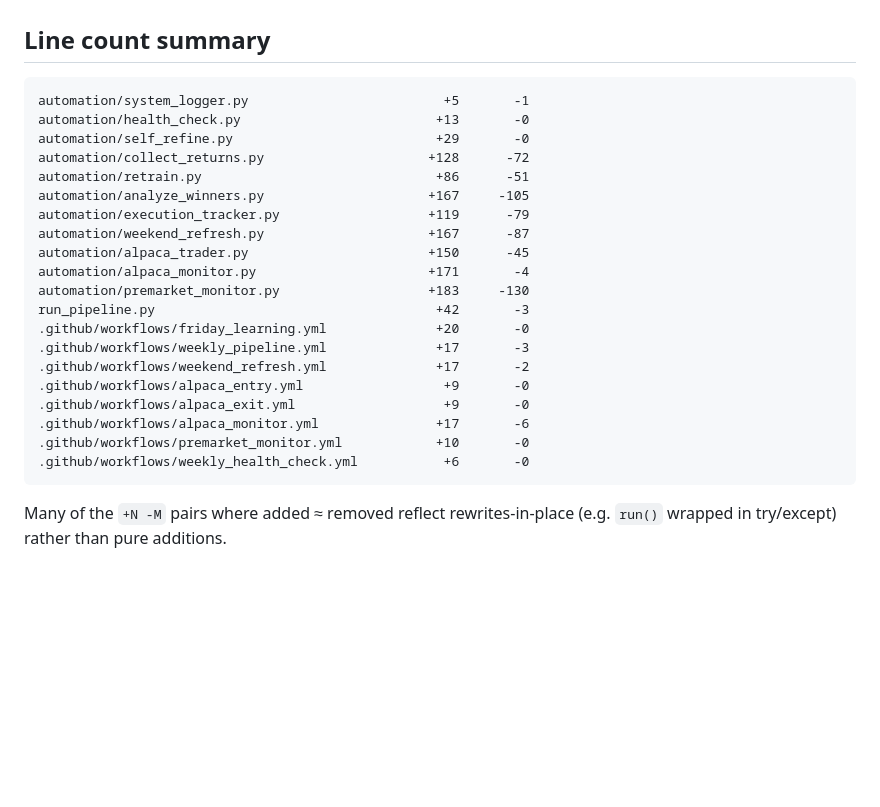
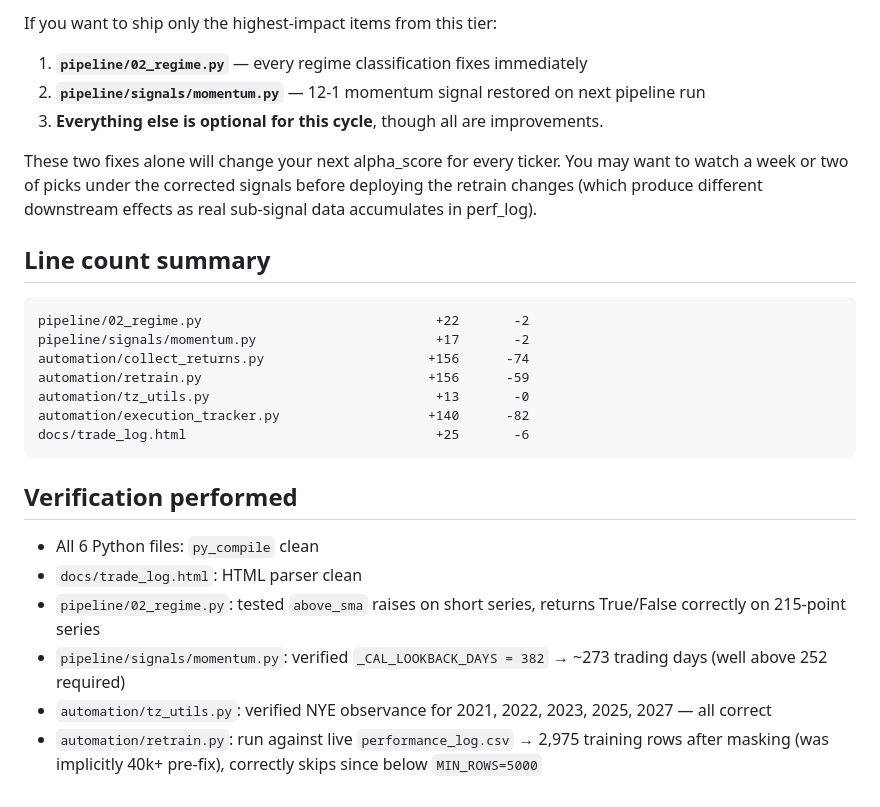
Before and after one commit to connormortoncbtx-sketch/momentum-system, a Markdown page: README.md, the part around one of its changes. Drawn GitHub-style; blank space fills up the shorter version.

````diff
--- a/README.md
+++ b/README.md
@@ -136,28 +181,38 @@ completes.
+If you want to ship only the highest-impact items from this tier:
+
+1. **`pipeline/02_regime.py`** — every regime classification fixes immediately
+2. **`pipeline/signals/momentum.py`** — 12-1 momentum signal restored on next
+   pipeline run
+3. **Everything else is optional for this cycle**, though all are
+   improvements.
+
+These two fixes alone will change your next alpha_score for every ticker. You
+may want to watch a week or two of picks under the corrected signals before
+deploying the retrain changes (which produce different downstream effects as
+real sub-signal data accumulates in perf_log).
 
 ## Line count summary
 
 ```
-automation/system_logger.py                         +5       -1
-automation/health_check.py                         +13       -0
-automation/self_refine.py                          +29       -0
-automation/collect_returns.py                     +128      -72
-automation/retrain.py                              +86      -51
-automation/analyze_winners.py                     +167     -105
-automation/execution_tracker.py                   +119      -79
-automation/weekend_refresh.py                     +167      -87
-automation/alpaca_trader.py                       +150      -45
-automation/alpaca_monitor.py                      +171       -4
-automation/premarket_monitor.py                   +183     -130
-run_pipeline.py                                    +42       -3
-.github/workflows/friday_learning.yml              +20       -0
-.github/workflows/weekly_pipeline.yml              +17       -3
-.github/workflows/weekend_refresh.yml              +17       -2
-.github/workflows/alpaca_entry.yml                  +9       -0
-.github/workflows/alpaca_exit.yml                   +9       -0
-.github/workflows/alpaca_monitor.yml               +17       -6
-.github/workflows/premarket_monitor.yml            +10       -0
-.github/workflows/weekly_health_check.yml           +6       -0
+pipeline/02_regime.py                              +22       -2
+pipeline/signals/momentum.py                       +17       -2
+automation/collect_returns.py                     +156      -74
+automation/retrain.py                             +156      -59
+automation/tz_utils.py                             +13       -0
+automation/execution_tracker.py                   +140      -82
+docs/trade_log.html                                +25       -6
 ```
 
-Many of the `+N -M` pairs where added ≈ removed reflect rewrites-in-place
-(e.g. `run()` wrapped in try/except) rather than pure additions.
+## Verification performed
+
+- All 6 Python files: `py_compile` clean
+- `docs/trade_log.html`: HTML parser clean
+- `pipeline/02_regime.py`: tested `above_sma` raises on short series, returns
+  True/False correctly on 215-point series
+- `pipeline/signals/momentum.py`: verified `_CAL_LOOKBACK_DAYS = 382` → ~273
+  trading days (well above 252 required)
+- `automation/tz_utils.py`: verified NYE observance for 2021, 2022, 2023,
+  2025, 2027 — all correct
+- `automation/retrain.py`: run against live `performance_log.csv` → 2,975
+  training rows after masking (was implicitly 40k+ pre-fix), correctly skips
+  since below `MIN_ROWS=5000`
````
Also changed, not shown: other parts of README.md (+151 -106 lines).
